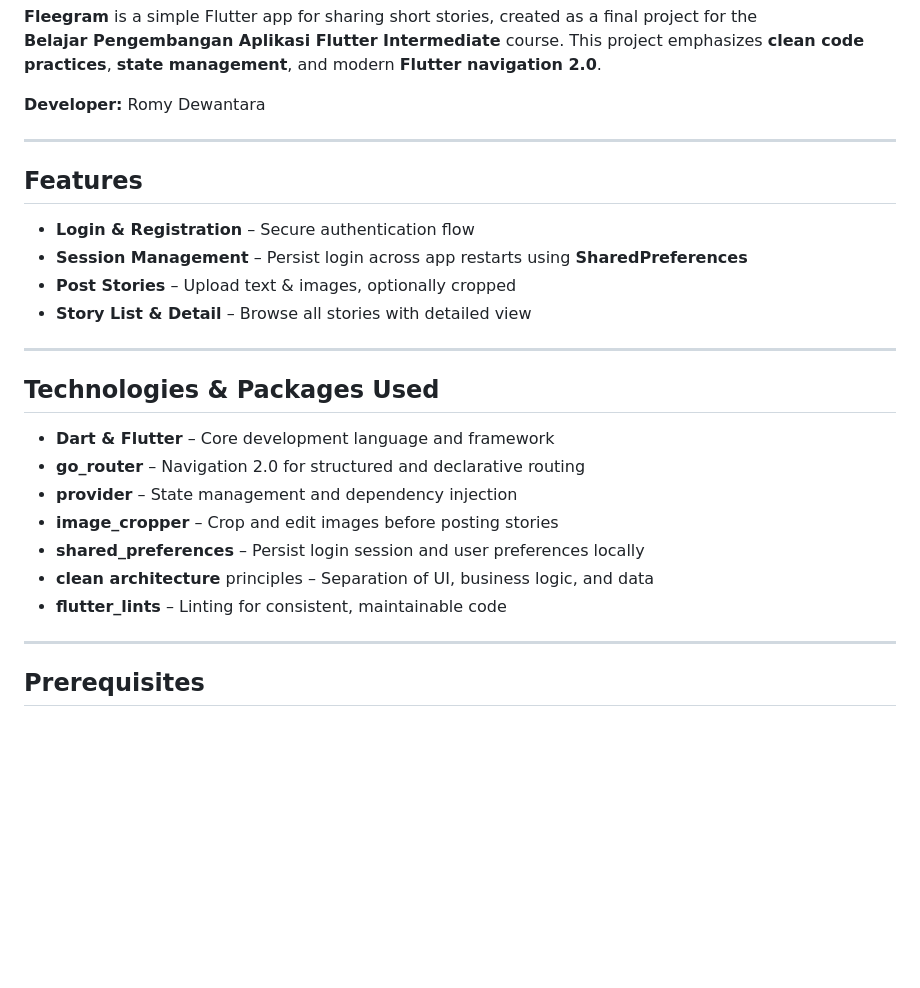
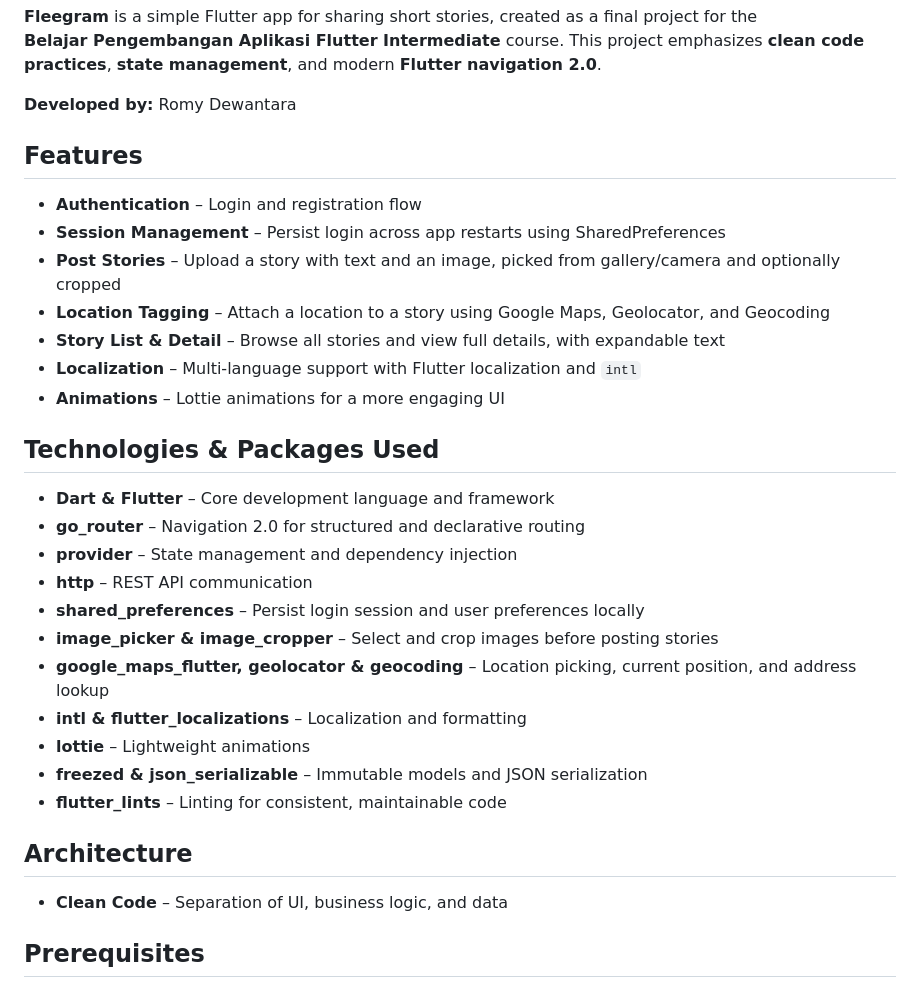
Before and after one commit to romydewantara/Fleegram, a Markdown page: README.md, the part around the change. GitHub-like rendering; blank space fills up the shorter version.

Commit message:
Revise README with improved features and technologies
Updated the README to enhance feature descriptions, added new technologies, and improved formatting.

```diff
--- a/README.md
+++ b/README.md
@@ -13,28 +13,35 @@
 **Fleegram** is a simple Flutter app for sharing short stories, created as a final project for the
 **Belajar Pengembangan Aplikasi Flutter Intermediate** course. This project emphasizes **clean code practices**, **state management**, and modern **Flutter navigation 2.0**.
 
-**Developer:** Romy Dewantara
+**Developed by:** Romy Dewantara
 
----
 ## Features
 
-- **Login & Registration** – Secure authentication flow
-- **Session Management** – Persist login across app restarts using **SharedPreferences**
-- **Post Stories** – Upload text & images, optionally cropped
-- **Story List & Detail** – Browse all stories with detailed view
+- **Authentication** – Login and registration flow
+- **Session Management** – Persist login across app restarts using SharedPreferences
+- **Post Stories** – Upload a story with text and an image, picked from gallery/camera and optionally cropped
+- **Location Tagging** – Attach a location to a story using Google Maps, Geolocator, and Geocoding
+- **Story List & Detail** – Browse all stories and view full details, with expandable text
+- **Localization** – Multi-language support with Flutter localization and `intl`
+- **Animations** – Lottie animations for a more engaging UI
 
----
 ## Technologies & Packages Used
 
 - **Dart & Flutter** – Core development language and framework
 - **go_router** – Navigation 2.0 for structured and declarative routing
 - **provider** – State management and dependency injection
-- **image_cropper** – Crop and edit images before posting stories
+- **http** – REST API communication
 - **shared_preferences** – Persist login session and user preferences locally
-- **clean architecture** principles – Separation of UI, business logic, and data
+- **image_picker & image_cropper** – Select and crop images before posting stories
+- **google_maps_flutter, geolocator & geocoding** – Location picking, current position, and address lookup
+- **intl & flutter_localizations** – Localization and formatting
+- **lottie** – Lightweight animations
+- **freezed & json_serializable** – Immutable models and JSON serialization
 - **flutter_lints** – Linting for consistent, maintainable code
 
----
+## Architecture
+
+- **Clean Code** – Separation of UI, business logic, and data
 
 ## Prerequisites
 - Flutter SDK >= 3.38.5
```
